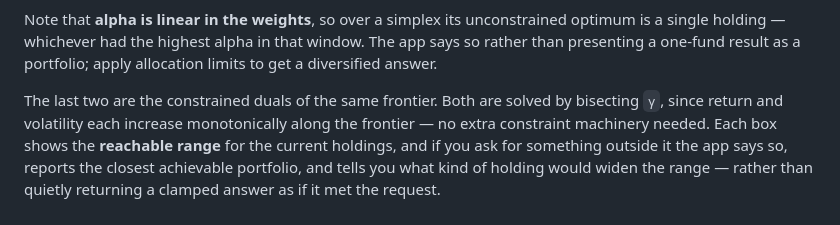
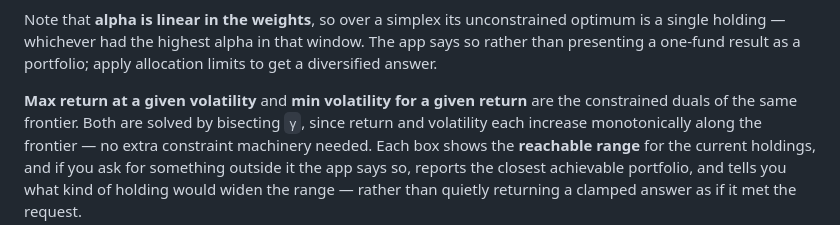
Before and after one commit to zacharynorman923-design/Portfolio-labs, a Markdown page: README.md, the part around the change. GitHub-like rendering.

Commit message:
Name the target objectives in the docs instead of 'the last two'
Five rows were added after them in the objectives table, so the positional
reference no longer pointed at the right ones.

Co-Authored-By: Claude Opus 4.8 <noreply@anthropic.com>
Claude-Session: https://claude.ai/code/session_01XrEZ2XWgDociakmRsyvqBq

```diff
--- a/README.md
+++ b/README.md
@@ -108,8 +108,8 @@ unconstrained optimum is a single holding — whichever had the highest alpha in
 that window. The app says so rather than presenting a one-fund result as a
 portfolio; apply allocation limits to get a diversified answer.
 
-The last two are the constrained duals of the same frontier. Both are solved by
-bisecting `γ`, since return and volatility each increase monotonically along the
+**Max return at a given volatility** and **min volatility for a given return**
+are the constrained duals of the same frontier. Both are solved by bisecting `γ`, since return and volatility each increase monotonically along the
 frontier — no extra constraint machinery needed. Each box shows the **reachable
 range** for the current holdings, and if you ask for something outside it the app
 says so, reports the closest achievable portfolio, and tells you what kind of
```
